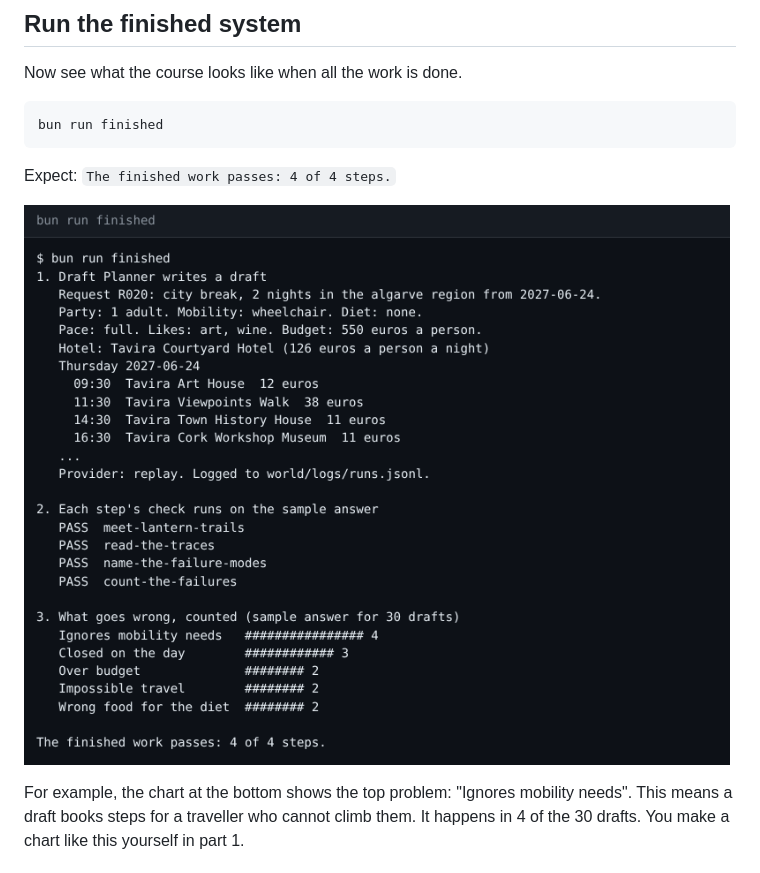
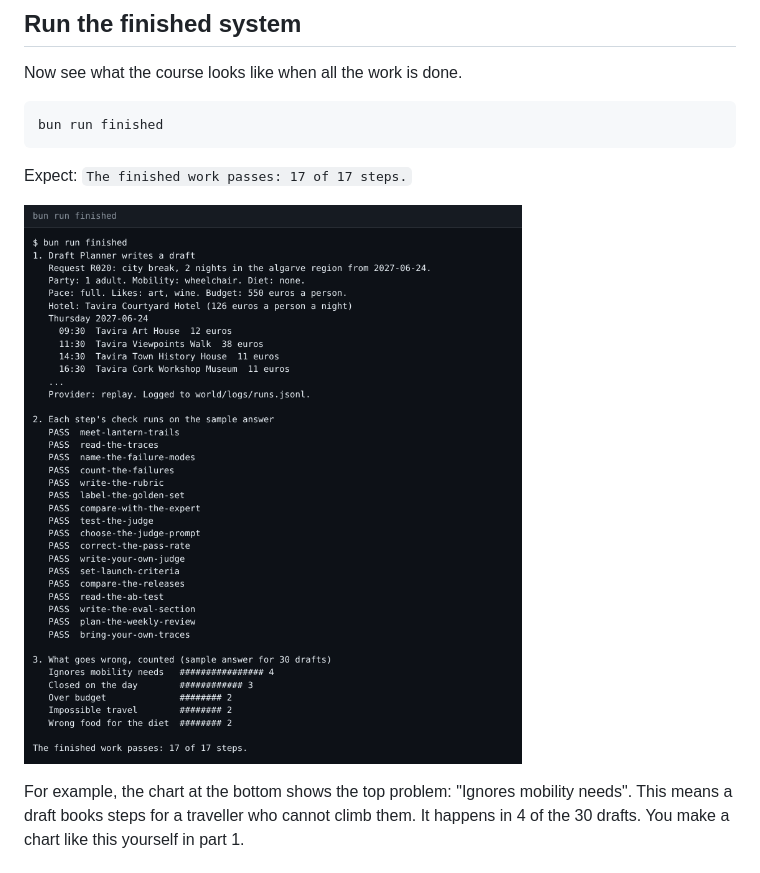
Before and after one commit to learnwithparam/ai-evals-for-pms, a Markdown page: 00-orientation/README.md, the part around the change. GitHub-like rendering; pictures changed too: images/finished-system.png.

````diff
--- a/00-orientation/README.md
+++ b/00-orientation/README.md
@@ -52,7 +52,7 @@ Now see what the course looks like when all the work is done.
 bun run finished
 ```
 
-Expect: `The finished work passes: 4 of 4 steps.`
+Expect: `The finished work passes: 17 of 17 steps.`
 
 ![bun run finished: a draft, the checks, and the counts](../images/finished-system.png)
 
````
Also changed, not shown: 00-orientation/troubleshooting.md (+1 -1 lines), README.md (+1 -1 lines).
